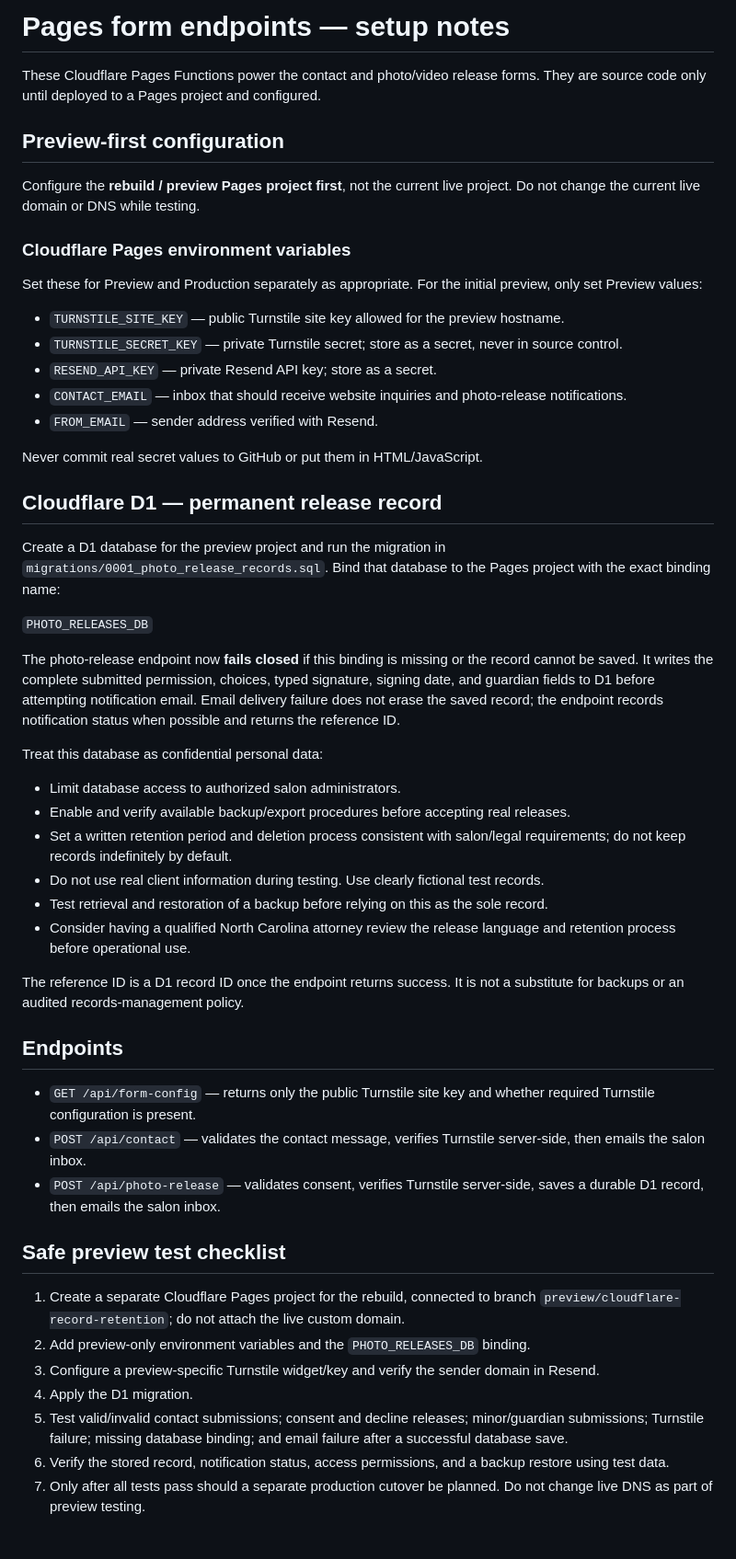
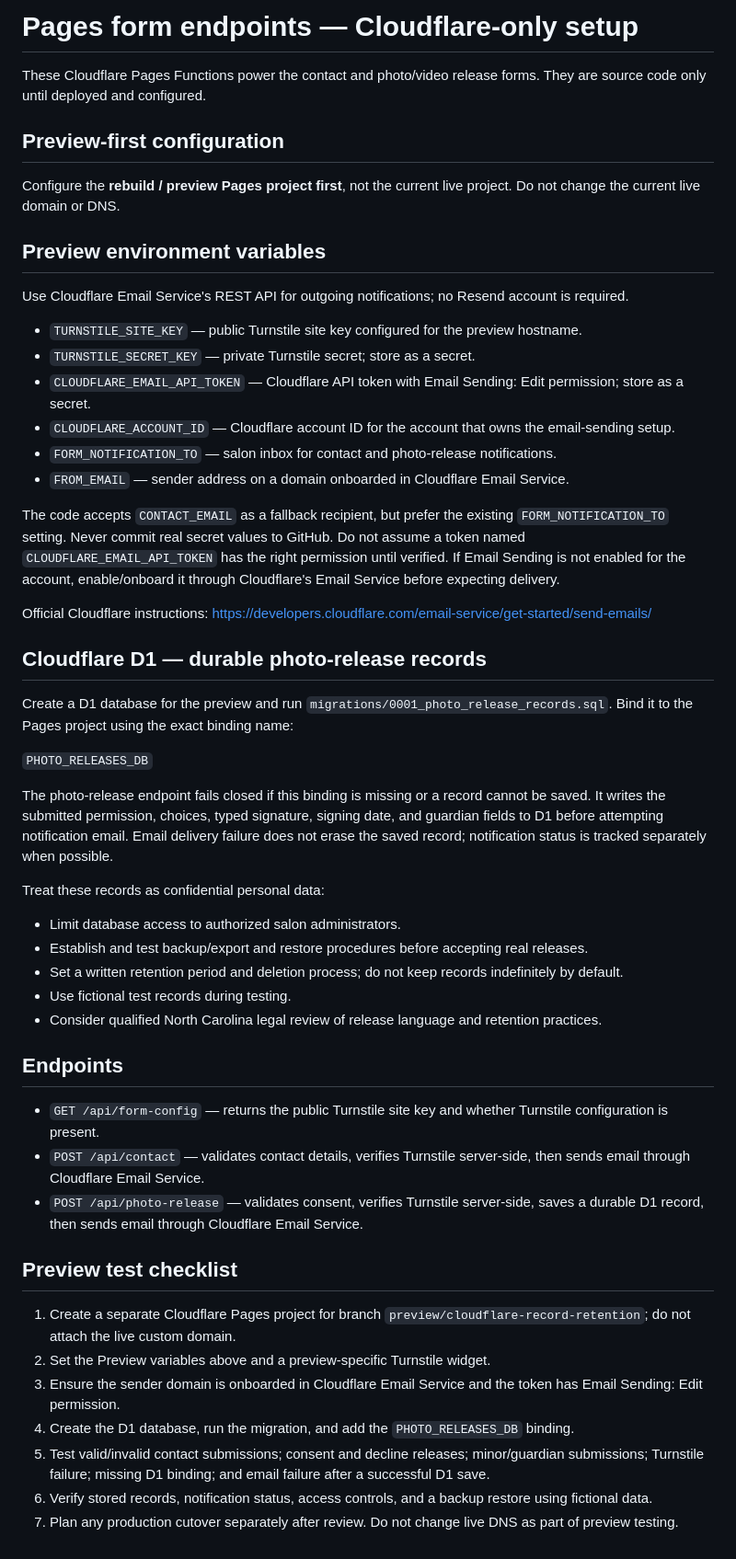
Before and after one commit to wtraveon/pazzion-stylez, a Markdown page: functions/README.md, the part around the change. Shown at 92% size. Drawn GitHub-style.

Commit message:
Document Cloudflare-only email and preview setup

```diff
--- a/functions/README.md
+++ b/functions/README.md
@@ -1,53 +1,53 @@
-# Pages form endpoints — setup notes
+# Pages form endpoints — Cloudflare-only setup
 
-These Cloudflare Pages Functions power the contact and photo/video release forms. They are source code only until deployed to a Pages project and configured.
+These Cloudflare Pages Functions power the contact and photo/video release forms. They are source code only until deployed and configured.
 
 ## Preview-first configuration
 
-Configure the **rebuild / preview Pages project first**, not the current live project. Do not change the current live domain or DNS while testing.
+Configure the **rebuild / preview Pages project first**, not the current live project. Do not change the current live domain or DNS.
 
-### Cloudflare Pages environment variables
+## Preview environment variables
 
-Set these for Preview and Production separately as appropriate. For the initial preview, only set Preview values:
+Use Cloudflare Email Service's REST API for outgoing notifications; no Resend account is required.
 
-- `TURNSTILE_SITE_KEY` — public Turnstile site key allowed for the preview hostname.
-- `TURNSTILE_SECRET_KEY` — private Turnstile secret; store as a secret, never in source control.
-- `RESEND_API_KEY` — private Resend API key; store as a secret.
-- `CONTACT_EMAIL` — inbox that should receive website inquiries and photo-release notifications.
-- `FROM_EMAIL` — sender address verified with Resend.
+- `TURNSTILE_SITE_KEY` — public Turnstile site key configured for the preview hostname.
+- `TURNSTILE_SECRET_KEY` — private Turnstile secret; store as a secret.
+- `CLOUDFLARE_EMAIL_API_TOKEN` — Cloudflare API token with Email Sending: Edit permission; store as a secret.
+- `CLOUDFLARE_ACCOUNT_ID` — Cloudflare account ID for the account that owns the email-sending setup.
+- `FORM_NOTIFICATION_TO` — salon inbox for contact and photo-release notifications.
+- `FROM_EMAIL` — sender address on a domain onboarded in Cloudflare Email Service.
 
-Never commit real secret values to GitHub or put them in HTML/JavaScript.
+The code accepts `CONTACT_EMAIL` as a fallback recipient, but prefer the existing `FORM_NOTIFICATION_TO` setting. Never commit real secret values to GitHub. Do not assume a token named `CLOUDFLARE_EMAIL_API_TOKEN` has the right permission until verified. If Email Sending is not enabled for the account, enable/onboard it through Cloudflare's Email Service before expecting delivery.
 
-## Cloudflare D1 — permanent release record
+Official Cloudflare instructions: https://developers.cloudflare.com/email-service/get-started/send-emails/
 
-Create a D1 database for the preview project and run the migration in `migrations/0001_photo_release_records.sql`. Bind that database to the Pages project with the exact binding name:
+## Cloudflare D1 — durable photo-release records
+
+Create a D1 database for the preview and run `migrations/0001_photo_release_records.sql`. Bind it to the Pages project using the exact binding name:
 
 `PHOTO_RELEASES_DB`
 
-The photo-release endpoint now **fails closed** if this binding is missing or the record cannot be saved. It writes the complete submitted permission, choices, typed signature, signing date, and guardian fields to D1 before attempting notification email. Email delivery failure does not erase the saved record; the endpoint records notification status when possible and returns the reference ID.
+The photo-release endpoint fails closed if this binding is missing or a record cannot be saved. It writes the submitted permission, choices, typed signature, signing date, and guardian fields to D1 before attempting notification email. Email delivery failure does not erase the saved record; notification status is tracked separately when possible.
 
-Treat this database as confidential personal data:
+Treat these records as confidential personal data:
 - Limit database access to authorized salon administrators.
-- Enable and verify available backup/export procedures before accepting real releases.
-- Set a written retention period and deletion process consistent with salon/legal requirements; do not keep records indefinitely by default.
-- Do not use real client information during testing. Use clearly fictional test records.
-- Test retrieval and restoration of a backup before relying on this as the sole record.
-- Consider having a qualified North Carolina attorney review the release language and retention process before operational use.
-
-The reference ID is a D1 record ID once the endpoint returns success. It is not a substitute for backups or an audited records-management policy.
+- Establish and test backup/export and restore procedures before accepting real releases.
+- Set a written retention period and deletion process; do not keep records indefinitely by default.
+- Use fictional test records during testing.
+- Consider qualified North Carolina legal review of release language and retention practices.
 
 ## Endpoints
 
-- `GET /api/form-config` — returns only the public Turnstile site key and whether required Turnstile configuration is present.
-- `POST /api/contact` — validates the contact message, verifies Turnstile server-side, then emails the salon inbox.
-- `POST /api/photo-release` — validates consent, verifies Turnstile server-side, saves a durable D1 record, then emails the salon inbox.
+- `GET /api/form-config` — returns the public Turnstile site key and whether Turnstile configuration is present.
+- `POST /api/contact` — validates contact details, verifies Turnstile server-side, then sends email through Cloudflare Email Service.
+- `POST /api/photo-release` — validates consent, verifies Turnstile server-side, saves a durable D1 record, then sends email through Cloudflare Email Service.
 
-## Safe preview test checklist
+## Preview test checklist
 
-1. Create a separate Cloudflare Pages project for the rebuild, connected to branch `preview/cloudflare-record-retention`; do not attach the live custom domain.
-2. Add preview-only environment variables and the `PHOTO_RELEASES_DB` binding.
-3. Configure a preview-specific Turnstile widget/key and verify the sender domain in Resend.
-4. Apply the D1 migration.
-5. Test valid/invalid contact submissions; consent and decline releases; minor/guardian submissions; Turnstile failure; missing database binding; and email failure after a successful database save.
-6. Verify the stored record, notification status, access permissions, and a backup restore using test data.
-7. Only after all tests pass should a separate production cutover be planned. Do not change live DNS as part of preview testing.
+1. Create a separate Cloudflare Pages project for branch `preview/cloudflare-record-retention`; do not attach the live custom domain.
+2. Set the Preview variables above and a preview-specific Turnstile widget.
+3. Ensure the sender domain is onboarded in Cloudflare Email Service and the token has Email Sending: Edit permission.
+4. Create the D1 database, run the migration, and add the `PHOTO_RELEASES_DB` binding.
+5. Test valid/invalid contact submissions; consent and decline releases; minor/guardian submissions; Turnstile failure; missing D1 binding; and email failure after a successful D1 save.
+6. Verify stored records, notification status, access controls, and a backup restore using fictional data.
+7. Plan any production cutover separately after review. Do not change live DNS as part of preview testing.
```
